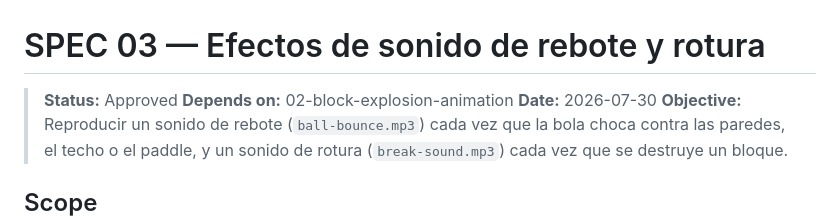
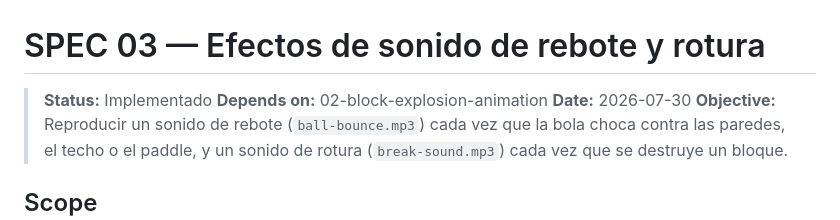
Before and after one commit to Hetvall/arkanoid, a Markdown page: specs/03-sound-effects.md, the part around one of its changes. GitHub-like rendering.

Commit message:
FEAT: Update status to 'Implementado' and mark acceptance criteria as completed for sound effects

```diff
--- a/specs/03-sound-effects.md
+++ b/specs/03-sound-effects.md
@@ -1,6 +1,6 @@
 # SPEC 03 — Efectos de sonido de rebote y rotura
 
-> **Status:** Approved
+> **Status:** Implementado
 > **Depends on:** 02-block-explosion-animation
 > **Date:** 2026-07-30
 > **Objective:** Reproducir un sonido de rebote (`ball-bounce.mp3`) cada vez que la bola choca contra las paredes, el techo o el paddle, y un sonido de rotura (`break-sound.mp3`) cada vez que se destruye un bloque.
```
Also changed, not shown: other parts of specs/03-sound-effects.md (+7 -7 lines).
